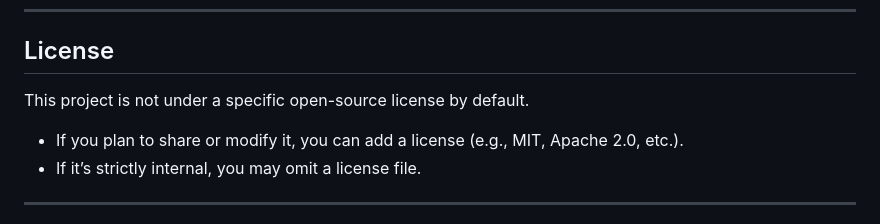
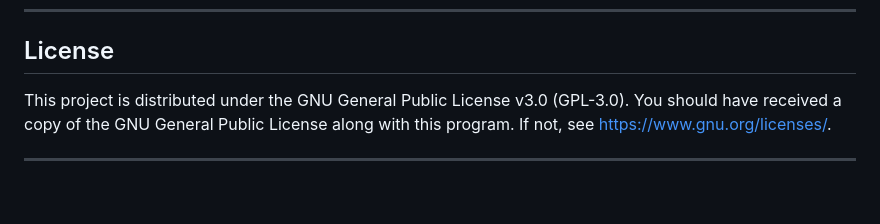
Before and after one commit to mattlawlis/St-Anthony-Signature-Generator, a Markdown page: README.md, the part around the change. Drawn GitHub-style; blank space fills up the shorter version.

```diff
--- a/README.md
+++ b/README.md
@@ -148,9 +148,9 @@ This repository contains a simple email signature generator for employees of The
 
 ## License
 
-This project is not under a specific open-source license by default.
-- If you plan to share or modify it, you can add a license (e.g., MIT, Apache 2.0, etc.).
-- If it’s strictly internal, you may omit a license file.
+This project is distributed under the GNU General Public License v3.0 (GPL-3.0).
+You should have received a copy of the GNU General Public License along with this program.
+If not, see https://www.gnu.org/licenses/.
 
 ---
 
```
